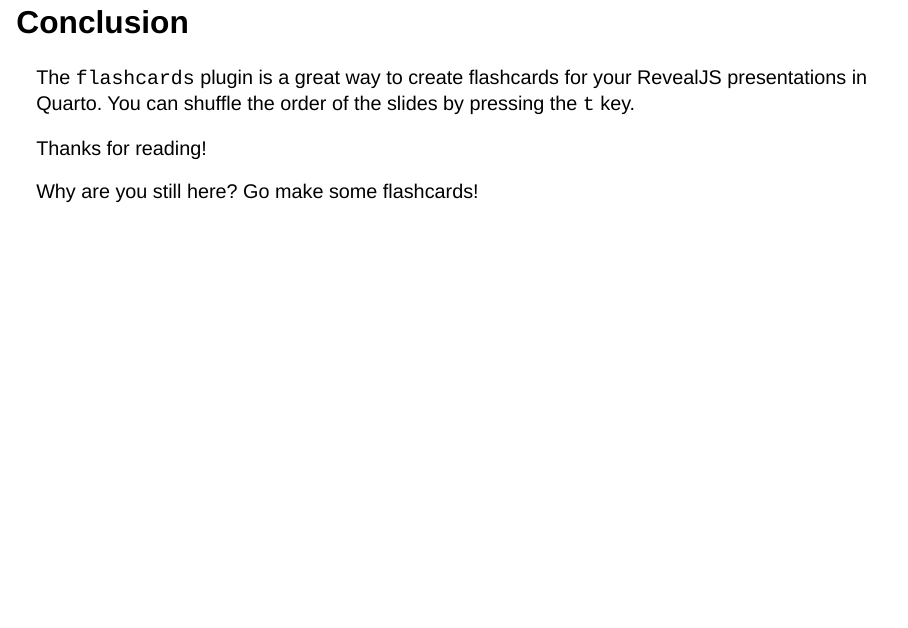
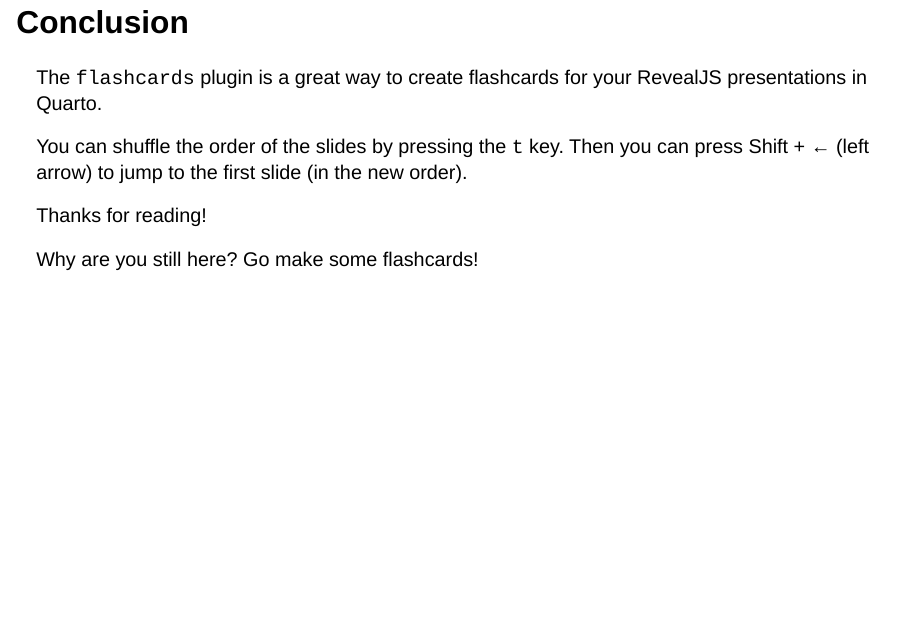
Before and after one commit to parmsam/quarto-flashcards, a Quarto document (example.qmd): page 6 of 6. Rendered offline with R 4.5, knitr and Pandoc in place of Quarto, with nearby package versions; drawn as Slidy slides in place of the format the file asks for.

Commit message:
add important note about getting to start of slide deck

```diff
--- a/example.qmd
+++ b/example.qmd
@@ -71,7 +71,9 @@ where $y_i$ is the observed value and $\hat{y}_i$ is the predicted value.
 # Conclusion
 
 ::: {.flashcard-front}
-The `flashcards` plugin is a great way to create flashcards for your RevealJS presentations in Quarto. You can shuffle the order of the slides by pressing the `t` key.
+The `flashcards` plugin is a great way to create flashcards for your RevealJS presentations in Quarto.
+
+You can shuffle the order of the slides by pressing the `t` key. Then you can press Shift + ← (left arrow) to jump to the first slide (in the new order).
 :::
 
 ::: {.flashcard-back}
```
Also changed, not shown: README.md.
